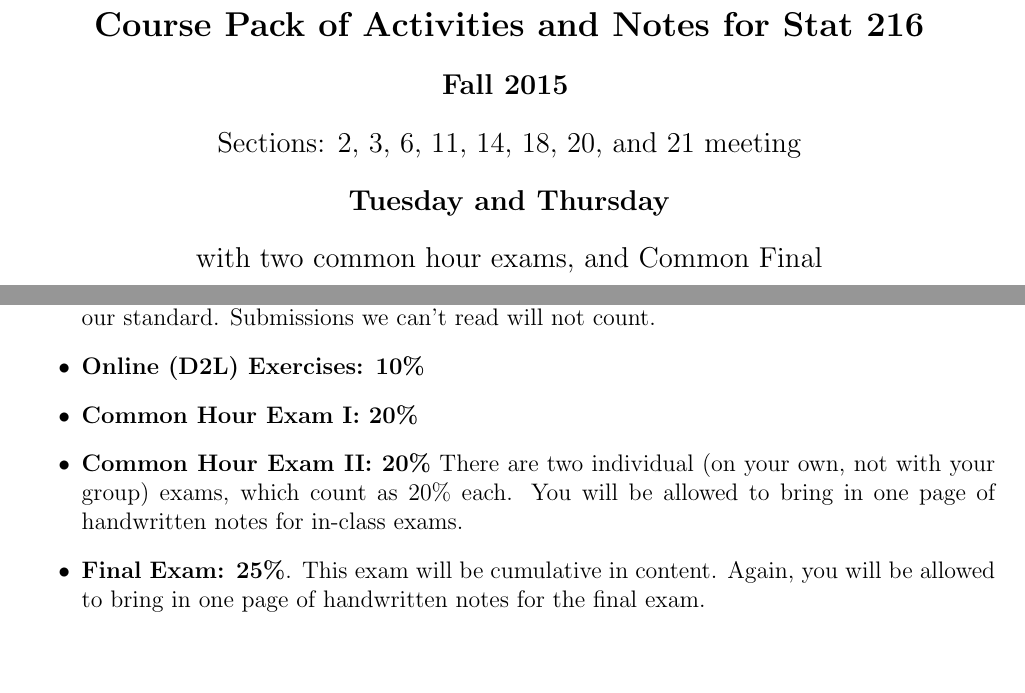
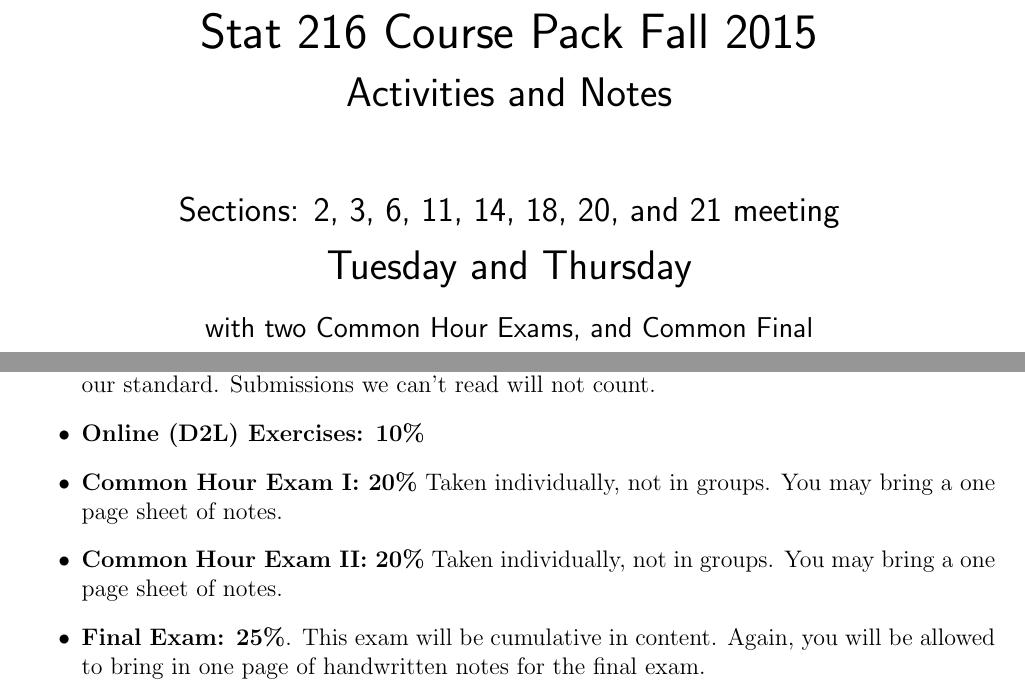
Before and after one commit to MTstateIntroStats/SpIntro-Stats, a LaTeX document (TR-F2015/coursePack/TR-coursePack.tex, which reads TR-F2015/coursePack/U1-D1.tex): two parts of pages 1 and 5 of 117 before the commit and two parts of pages 1 and 6 of 118 after it, joined at a grey line, cut so that both start at the same text, the shorter picture padded with empty space. Compiled offline with pdfLaTeX.

```diff
--- a/TR-F2015/coursePack/TR-coursePack.tex
+++ b/TR-F2015/coursePack/TR-coursePack.tex
@@ -59,13 +59,15 @@
 
 \begin{document}
  \begin{titlepage}
- \vspace*{2in}
+ \vspace*{1in}
  \begin{center}
- {\Large \bf  Course Pack of Activities and Notes for Stat 216}\\
+ {\huge \sf   Stat 216 Course Pack Fall 2015}\\
+\ \\
+{ \LARGE \sf Activities and Notes }\\
   \ \\
-  {\large\bf Fall 2015} \vspace{.2in}\\
-  {\large Sections: 2, 3, 6,  11, 14, 18, 20, and 21  meeting }\\
+  {\large\bf\  } \vspace{.2in}\\
+  {\Large \sf Sections: 2, 3, 6,  11, 14, 18, 20, and 21  meeting }\\
 \ \\
-   {\large \bf Tuesday and Thursday} \\
+   {\LARGE \sf Tuesday and Thursday} \\
   \ \\
-  {\large with two common hour exams, and Common Final}
+  {\large \sf with two Common Hour Exams, and Common Final}
--- a/TR-F2015/coursePack/U1-D1.tex
+++ b/TR-F2015/coursePack/U1-D1.tex
@@ -145,10 +146,10 @@
   Submissions we can't read will not count.
 
 \item {\bf Online (D2L) Exercises:  10\%}
-\item {\bf Common Hour Exam I:  20\%}
-\item {\bf Common Hour Exam II:  20\%} There are two individual (on your own, not with your group) exams, which count as 20\%  each. You will
-  be allowed to bring in one page of handwritten notes for in-class exams.
-
+\item {\bf Common Hour Exam I:  20\%}  Taken individually, not
+  in groups. You may bring a one page sheet of notes.
+\item {\bf Common Hour Exam II:  20\%} Taken individually, not
+  in groups. You may bring a one page sheet of notes.
 \item {\bf Final Exam:  25\%}.  This exam will be cumulative in
   content. Again, you will be allowed to bring in one page of
   handwritten notes for the final exam.
```
Also changed, not shown: TR-F2015/coursePack/TR-coursePack.tex (6 more changed lines), TR-F2015/coursePack/U1-D1.tex (11 more changed lines).
